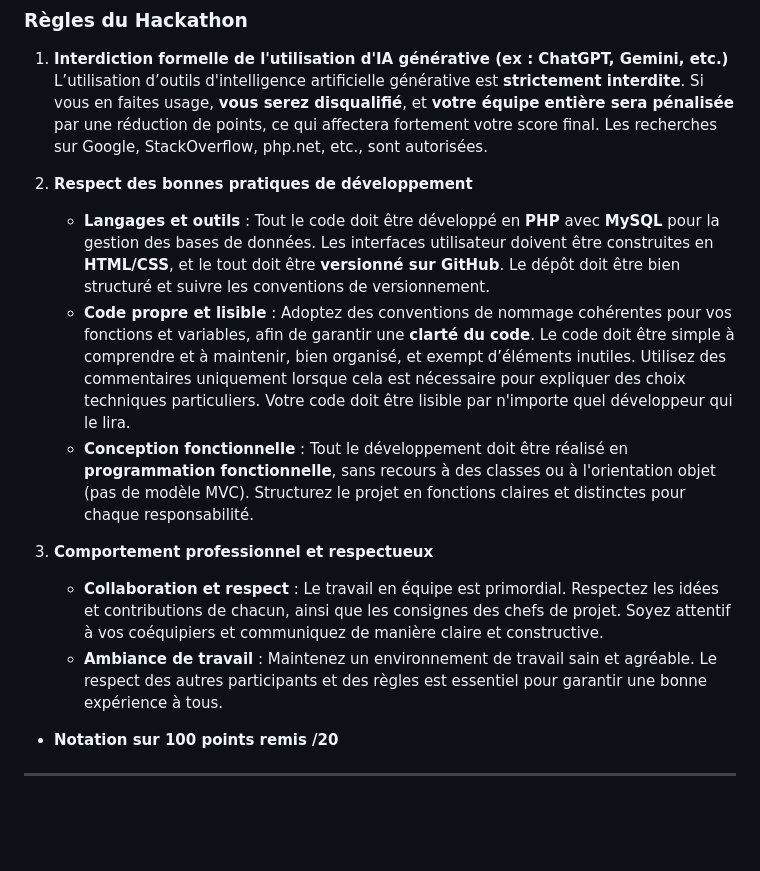
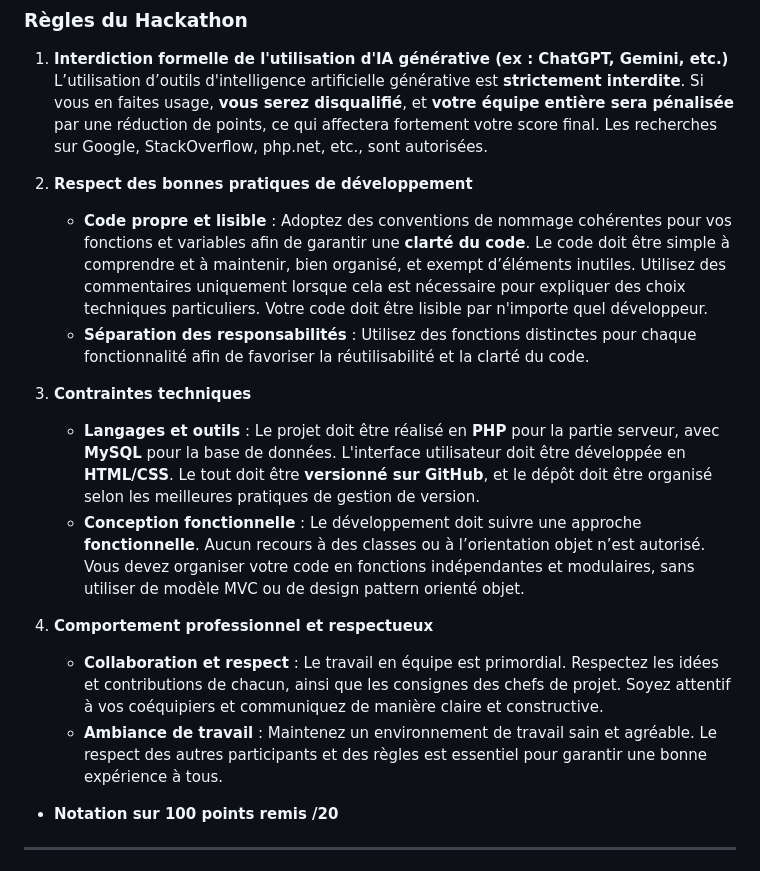
Before and after one commit to DevsAreAlsoHumans/CyberWizards, a Markdown page: README.md, the part around the change. Drawn GitHub-style; blank space fills up the shorter version.

```diff
--- a/README.md
+++ b/README.md
@@ -4,13 +4,17 @@
    L’utilisation d’outils d'intelligence artificielle générative est **strictement interdite**. Si vous en faites usage, **vous serez disqualifié**, et **votre équipe entière sera pénalisée** par une réduction de points, ce qui affectera fortement votre score final. Les recherches sur Google, StackOverflow, php.net, etc., sont autorisées.
 
 2. **Respect des bonnes pratiques de développement**
-   - **Langages et outils** : Tout le code doit être développé en **PHP** avec **MySQL** pour la gestion des bases de données. Les interfaces utilisateur doivent être construites en **HTML/CSS**, et le tout doit être **versionné sur GitHub**. Le dépôt doit être bien structuré et suivre les conventions de versionnement.
-   - **Code propre et lisible** : Adoptez des conventions de nommage cohérentes pour vos fonctions et variables, afin de garantir une **clarté du code**. Le code doit être simple à comprendre et à maintenir, bien organisé, et exempt d’éléments inutiles. Utilisez des commentaires uniquement lorsque cela est nécessaire pour expliquer des choix techniques particuliers. Votre code doit être lisible par n'importe quel développeur qui le lira.
-   - **Conception fonctionnelle** : Tout le développement doit être réalisé en **programmation fonctionnelle**, sans recours à des classes ou à l'orientation objet (pas de modèle MVC). Structurez le projet en fonctions claires et distinctes pour chaque responsabilité.
+   - **Code propre et lisible** : Adoptez des conventions de nommage cohérentes pour vos fonctions et variables afin de garantir une **clarté du code**. Le code doit être simple à comprendre et à maintenir, bien organisé, et exempt d’éléments inutiles. Utilisez des commentaires uniquement lorsque cela est nécessaire pour expliquer des choix techniques particuliers. Votre code doit être lisible par n'importe quel développeur.
+   - **Séparation des responsabilités** : Utilisez des fonctions distinctes pour chaque fonctionnalité afin de favoriser la réutilisabilité et la clarté du code.
 
-3. **Comportement professionnel et respectueux**
+3. **Contraintes techniques**
+   - **Langages et outils** : Le projet doit être réalisé en **PHP** pour la partie serveur, avec **MySQL** pour la base de données. L'interface utilisateur doit être développée en **HTML/CSS**. Le tout doit être **versionné sur GitHub**, et le dépôt doit être organisé selon les meilleures pratiques de gestion de version.
+   - **Conception fonctionnelle** : Le développement doit suivre une approche **fonctionnelle**. Aucun recours à des classes ou à l’orientation objet n’est autorisé. Vous devez organiser votre code en fonctions indépendantes et modulaires, sans utiliser de modèle MVC ou de design pattern orienté objet.
+
+4. **Comportement professionnel et respectueux**
    - **Collaboration et respect** : Le travail en équipe est primordial. Respectez les idées et contributions de chacun, ainsi que les consignes des chefs de projet. Soyez attentif à vos coéquipiers et communiquez de manière claire et constructive.
    - **Ambiance de travail** : Maintenez un environnement de travail sain et agréable. Le respect des autres participants et des règles est essentiel pour garantir une bonne expérience à tous.
+
 
 - **Notation sur 100 points remis /20**
 
```
